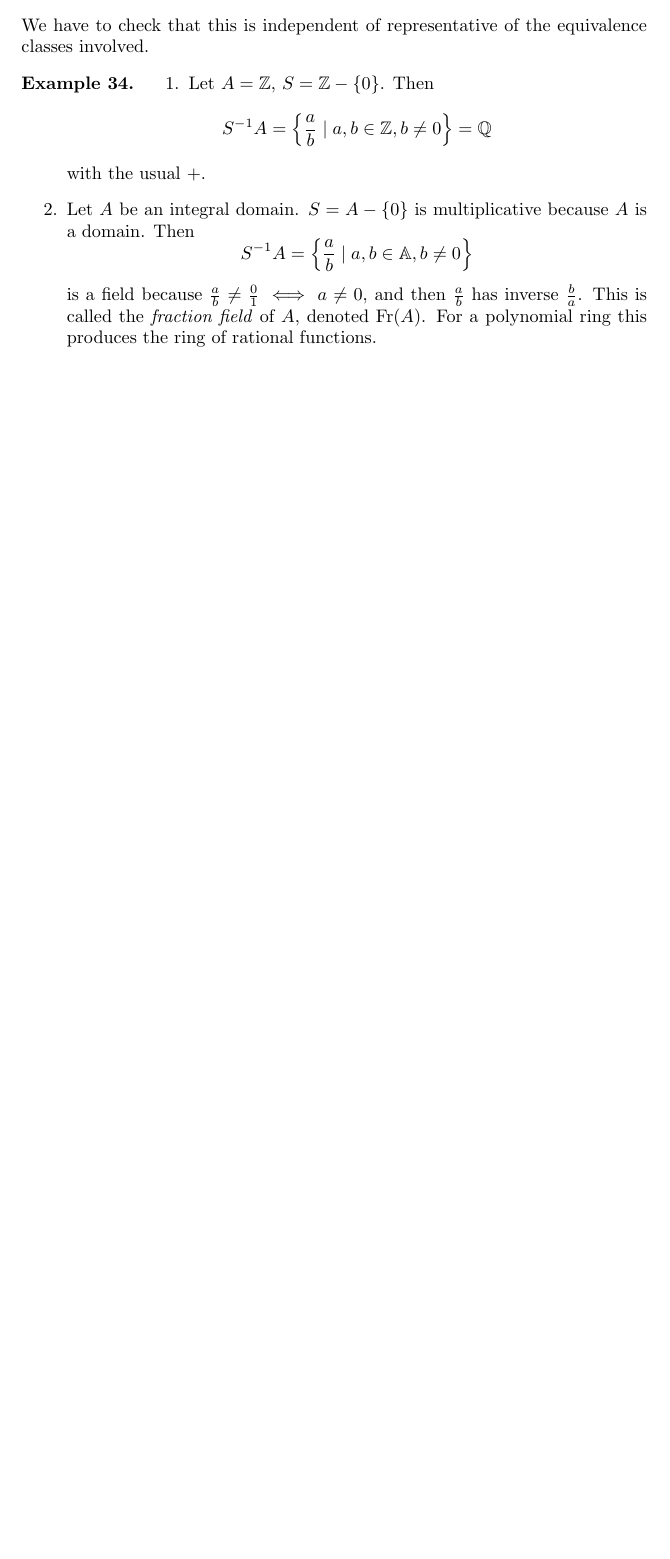
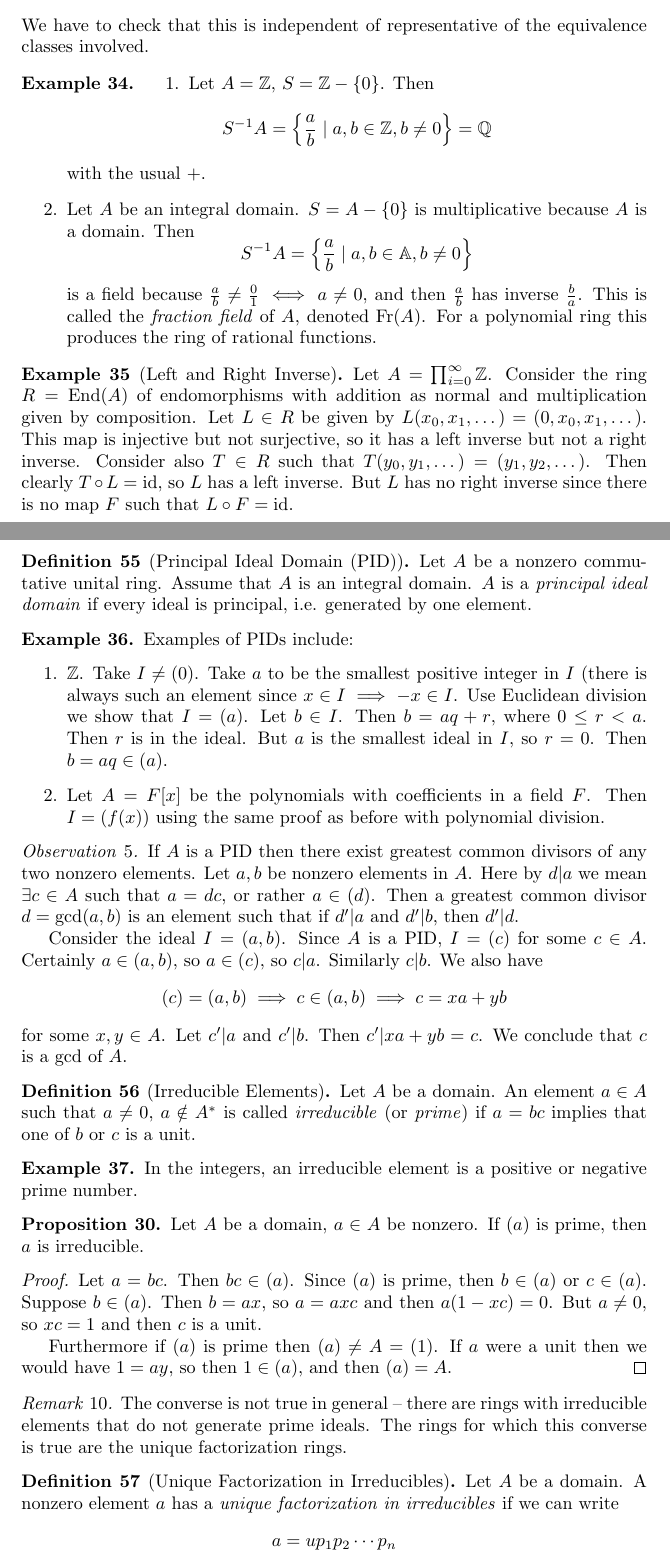
Before and after one commit to csboling/studies, a LaTeX thesis (msu/fall2014/math818/notes/notes.tex, which reads msu/fall2014/math818/notes/tex/rings.tex): part of page 67 of 67 before the commit and two parts of pages 67 and 68 of 69 after it, the two joined at a grey line, cut so that both start at the same text, the shorter picture padded with empty space. Compiled offline with pdfLaTeX.

Commit message:
ring notes

```diff
--- a/msu/fall2014/math818/notes/tex/rings.tex
+++ b/msu/fall2014/math818/notes/tex/rings.tex
@@ -599,3 +603,103 @@ equivalence classes involved.
   }
 \end{enumerate}
 \end{xmpl}
+
+\begin{xmpl}[Left and Right Inverse]
+Let $A = \prod_{i=0}^\infty \mathbb{Z}$. Consider the ring
+$R = \mathrm{End}(A)$ of endomorphisms with addition as normal and
+multiplication given by composition. Let
+$L \in R$ be given by $L(x_0, x_1, \dots) = (0, x_0, x_1,
+\dots)$. This map is injective but not surjective, so it has a left
+inverse but not a right inverse. Consider also
+$T \in R$ such that $T(y_0, y_1, \dots) = (y_1, y_2, \dots)$. Then
+clearly $T \circ L = \mathrm{id}$, so $L$ has a left inverse. But
+$L$ has no right inverse since there is no map $F$ such that
+$L \circ F = \mathrm{id}$.
+\end{xmpl}
+
+
+\begin{defn}[Principal Ideal Domain (PID)]
+
+Let $A$ be a nonzero commutative unital ring. Assume that $A$ is an
+integral domain. $A$ is a \emph{principal ideal domain} if every ideal
+is principal, i.e. generated by one element.
+\end{defn}
+
+\begin{xmpl}
+Examples of PIDs include:
+\begin{enumerate}
+  \item{
+    $\mathbb{Z}$. Take $I \neq (0)$. Take $a$ to be the smallest
+    positive integer in $I$ (there is always such an element since $x
+    \in I \implies -x \in I$. Use Euclidean division we show that
+    $I = (a)$. Let $b \in I$. Then $b = aq + r$, where $0 \leq r <
+    a$. Then $r$ is in the ideal. But $a$ is the smallest ideal in
+    $I$, so $r = 0$. Then $b = aq \in (a)$.
+  }
+  \item{
+    Let $A = F[x]$ be the polynomials with coefficients in a field
+    $F$. Then $I = (f(x))$ using the same proof as before with
+    polynomial division.
+  }
+\end{enumerate}
+\end{xmpl}
+
+\begin{obsv}
+If $A$ is a PID then there exist greatest common divisors of any two
+nonzero elements. Let $a, b$ be nonzero elements in $A$.
+Here by $d \vert a$ we mean $\exists c \in A$ such that $a = dc$, or
+rather $a \in (d)$. Then a greatest common divisor
+$d = \mathrm{gcd}(a, b)$ is an element such that
+if $d^\prime \vert a$ and $d^\prime \vert b$, then $d^\prime \vert d$.
+
+Consider the ideal $I = (a, b)$. Since $A$ is a PID, $I = (c)$ for
+some $c \in A$. Certainly $a \in (a,b)$, so $a \in (c)$, so
+$c \vert a$. Similarly $c \vert b$. We also have
+$$
+(c) = (a, b) \implies c \in (a, b) \implies c = xa + yb
+$$
+for some $x, y \in A$.
+Let $c^\prime \vert a$ and $c^\prime \vert b$. Then
+$c^\prime \vert xa + yb = c$. We conclude that $c$ is a $\mathrm{gcd}$
+of $A$.
+\end{obsv}
+
+\begin{defn}[Irreducible Elements]
+Let $A$ be a domain. An element $a \in A$ such that $a \neq 0$,
+$a \notin A^\ast$ is called \emph{irreducible} (or \emph{prime})
+if $a = bc$ implies that one of $b$ or $c$ is a unit.
+\end{defn}
+
+\begin{xmpl}
+In the integers, an irreducible element is a positive or negative
+prime number.
+\end{xmpl}
+
+\begin{prop}
+Let $A$ be a domain, $a \in A$ be nonzero. If $(a)$ is prime, then
+$a$ is irreducible.
+\end{prop}
+
+\begin{proof}
+Let $a = bc$. Then $bc \in (a)$. Since $(a)$ is
+prime, then $b \in (a)$ or $c \in (a)$. Suppose $b \in (a)$. Then
+$b = ax$, so $a = axc$ and then $a(1 - xc) = 0$. But $a \neq 0$, so
+$xc = 1$ and then $c$ is a unit.
+
+Furthermore if $(a)$ is prime then $(a) \neq A = (1)$. If $a$ were a
+unit then we would have $1 = ay$, so then $1 \in (a)$, and then
+$(a) = A$.
+\end{proof}
+
+\begin{remark}
+The converse is not true in general -- there are rings with
+irreducible elements that do not generate prime ideals. The rings for
+which this converse is true are the unique factorization rings.
+\end{remark}
+
+\begin{defn}[Unique Factorization in Irreducibles]
+Let $A$ be a domain. A nonzero element $a$ has a
+\emph{unique factorization in irreducibles} if
+we can write
+$$
+a = u p_1 p_2 \cdots p_n
```
Also changed, not shown: msu/fall2014/math818/notes/tex/rings.tex (62 more changed lines).
